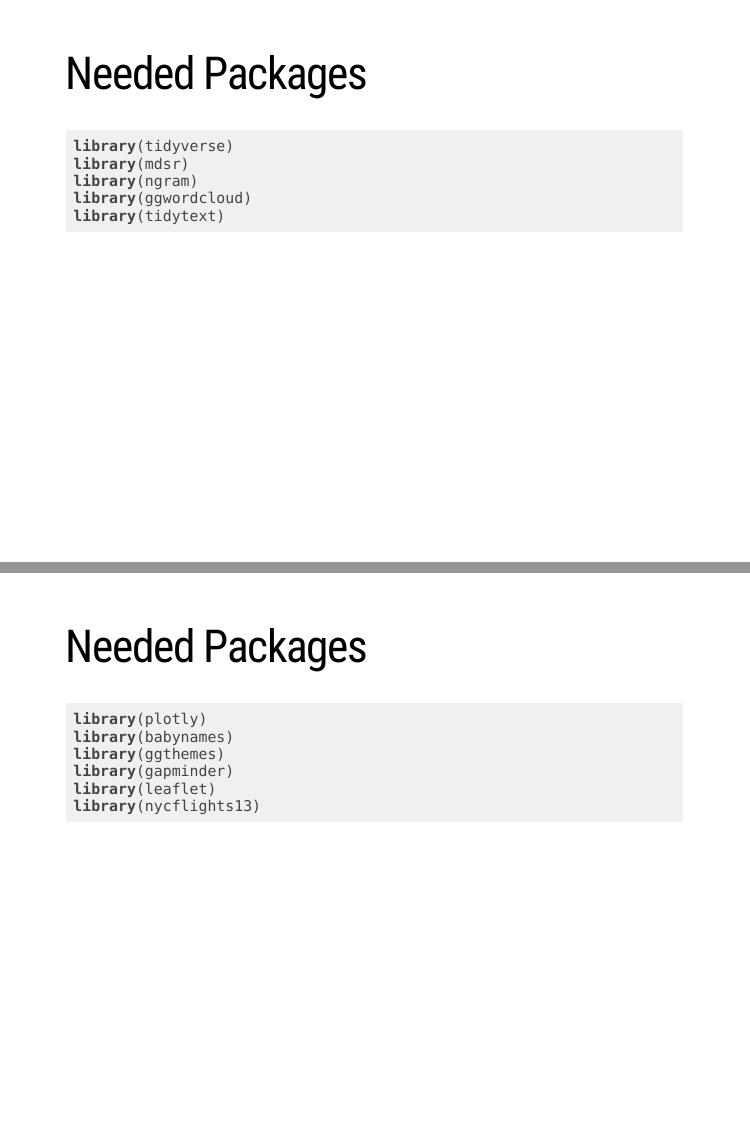
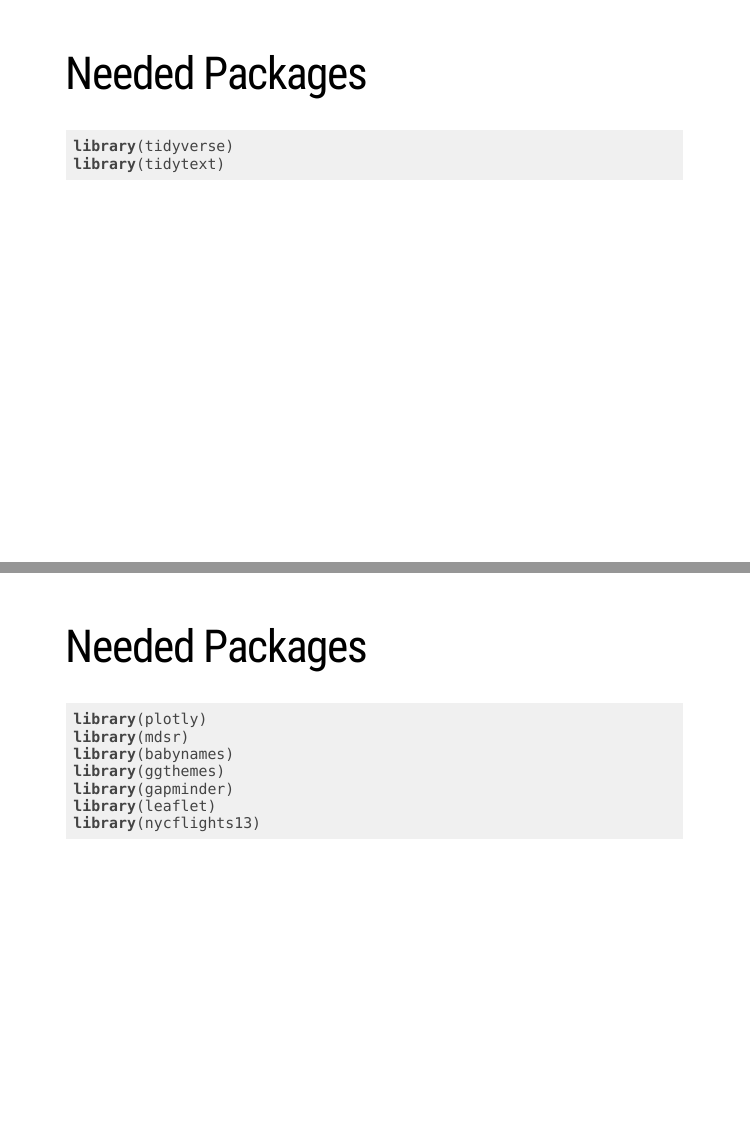
Before and after one commit to ScotinaStats/STAT228, an R Markdown document (docs/07-Topics_in_DS/07-Topics_in_DS.Rmd): pages 2 and 27 of 47, joined at a grey line. Rendered offline with R 4.5, knitr and Pandoc, with nearby package versions; the slides are laid out offline by our stand-in for remark.js, each with all of its steps uncovered, in fonts that may differ from those the slides ask for, and without slide numbers, shadows or browser add-ons; some code elsewhere in the file could not run offline; a font, style sheet, LaTeX package, included part or bibliography that could not be used is replaced or left out; the gapminder table comes from the copy in Python's plotly package.

Commit message:
Add files via upload

````diff
--- a/docs/07-Topics_in_DS/07-Topics_in_DS.Rmd
+++ b/docs/07-Topics_in_DS/07-Topics_in_DS.Rmd
@@ -25,12 +25,10 @@ knitr::opts_chunk$set(
 
 ```{r, include = FALSE}
 library(tidyverse)
-library(mdsr)
-library(ngram)
-library(ggwordcloud)
 library(tidytext)
 
 library(plotly)
+library(mdsr)
 library(babynames)
 library(ggthemes)
 library(gapminder)
@@ -46,9 +44,6 @@ pagedown::chrome_print("~/Dropbox/Teaching/03-Simmons Courses/MATH228-Introducti
 
 ```{r, eval = FALSE}
 library(tidyverse)
-library(mdsr)
-library(ngram)
-library(ggwordcloud)
 library(tidytext)
 ```
 
@@ -491,6 +486,7 @@ class: center, middle, frame
 
 ```{r, eval = FALSE}
 library(plotly)
+library(mdsr)
 library(babynames)
 library(ggthemes)
 library(gapminder)
````
Also changed, not shown: 1 other file.
